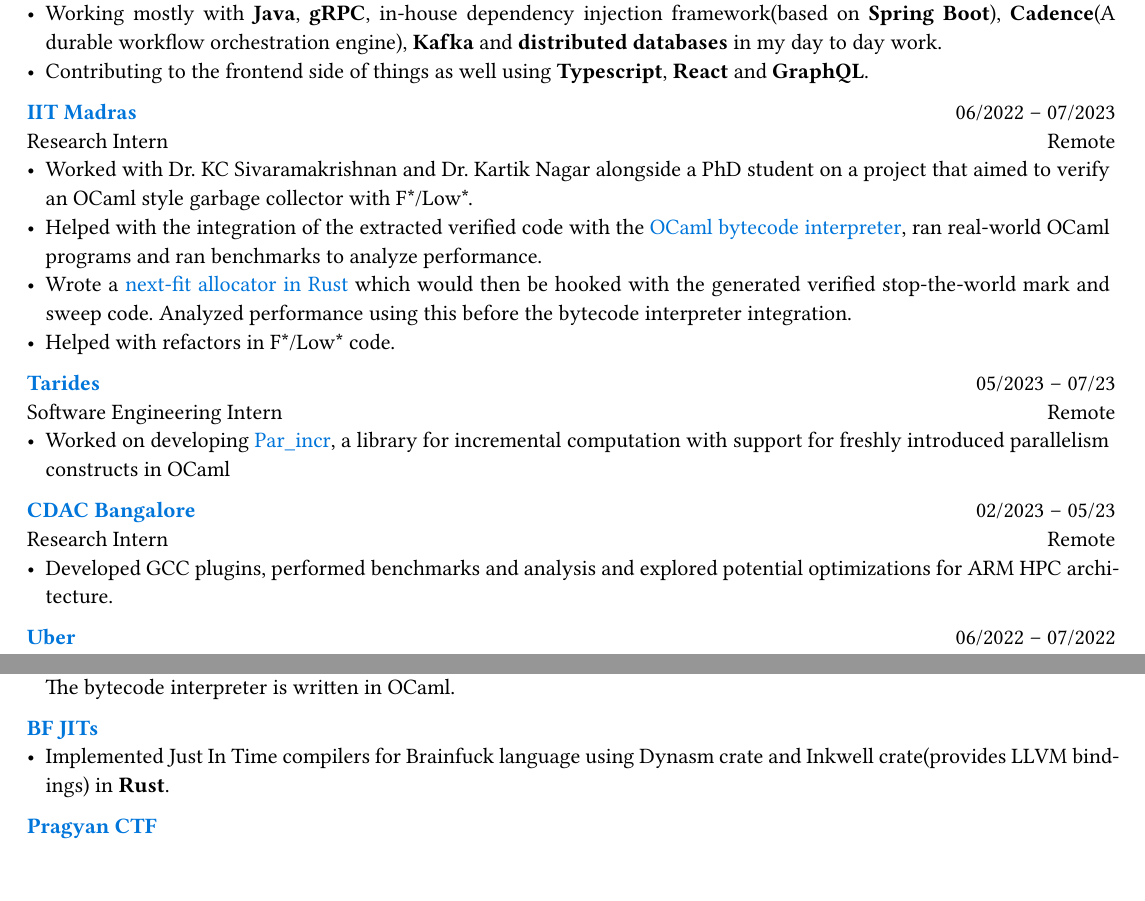
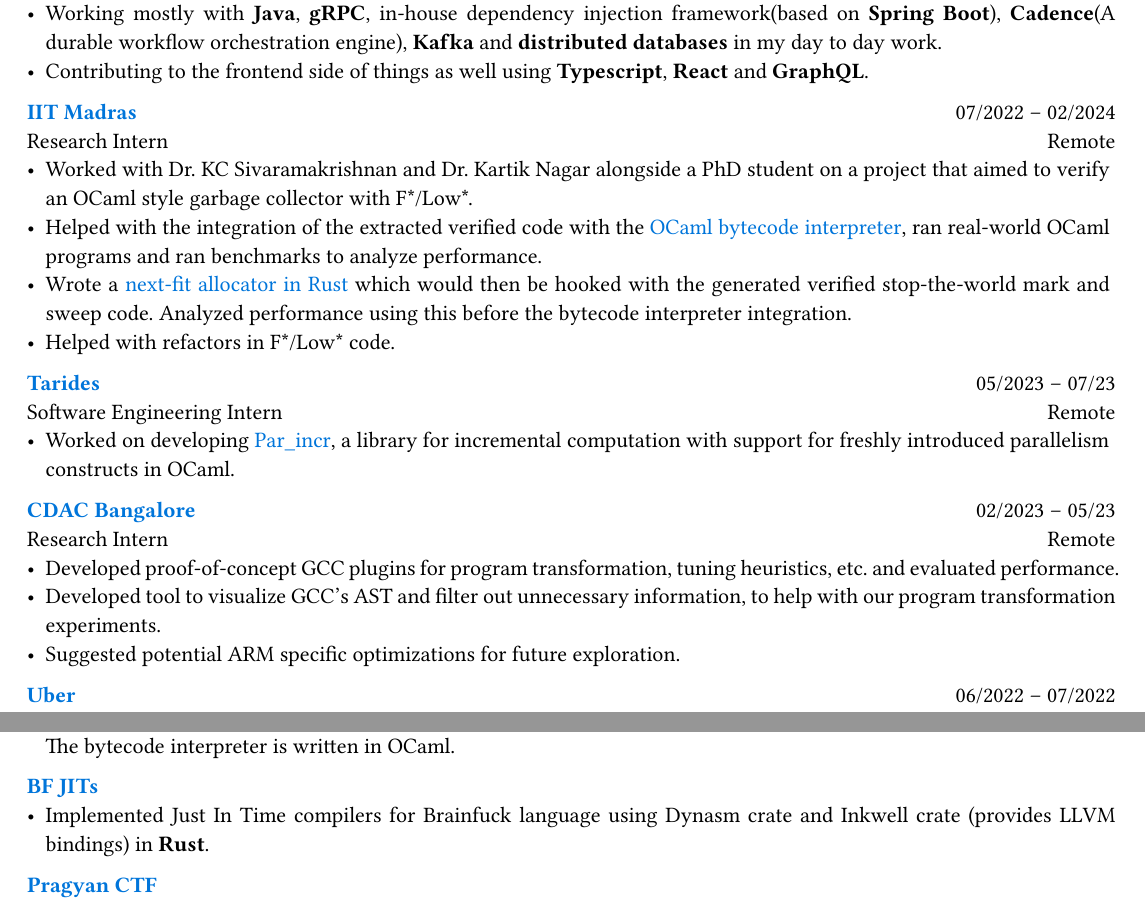
Before and after one commit to dipeshkaphle/dipeshkaphle.github.io, a Typst document (cv/cv.typ): two parts of pages 1 and 2 of 2, joined at a grey line, cut so that both start at the same text. The pictures show the PDF file cv/cv.pdf that the author committed with the source.

Commit message:
Update CV

```diff
--- a/cv/cv.typ
+++ b/cv/cv.typ
@@ -45,7 +45,7 @@
 - Working mostly with *Java*, *gRPC*, in-house dependency injection framework(based on *Spring Boot*), *Cadence*(A durable workflow orchestration engine), *Kafka* and *distributed databases* in my day to day work.
 - Contributing to the frontend side of things as well using *Typescript*, *React* and *GraphQL*.
 
-#link("https://github.com/prismlab")[*IIT Madras*] #h(1fr) 06/2022 --  07/2023 \
+#link("https://github.com/prismlab")[*IIT Madras*] #h(1fr) 07/2022 --  02/2024 \
 Research Intern #h(1fr) Remote \
 - Worked with Dr. KC Sivaramakrishnan and Dr. Kartik Nagar alongside a PhD student on a project that aimed to verify an OCaml style garbage collector with F\*/Low\*.
 - Helped with the integration of the extracted verified code with the #link("https://github.com/prismlab/ocaml-gc-hacking")[OCaml bytecode interpreter], ran real-world OCaml programs and ran benchmarks to analyze performance.
@@ -54,11 +54,13 @@
 
 #link("https://tarides.com")[*Tarides*] #h(1fr) 05/2023 -- 07/23 \
 Software Engineering Intern #h(1fr) Remote \
-- Worked on developing #link("https://github.com/ocaml-multicore/par_incr")[Par_incr], a library for incremental computation with support for freshly introduced parallelism constructs in OCaml
+- Worked on developing #link("https://github.com/ocaml-multicore/par_incr")[Par_incr], a library for incremental computation with support for freshly introduced parallelism constructs in OCaml.
 
 #link("https://cdac.in/index.aspx?id=BL")[*CDAC Bangalore*] #h(1fr) 02/2023 -- 05/23 \
 Research Intern #h(1fr) Remote \
-- Developed GCC plugins, performed benchmarks and analysis and explored potential optimizations for ARM HPC architecture.
+- Developed proof-of-concept GCC plugins for program transformation, tuning heuristics, etc. and evaluated performance.
+- Developed tool to visualize GCC's AST and filter out unnecessary information, to help with our program transformation experiments.
+- Suggested potential ARM specific optimizations for future exploration.
 
 #link("https://uber.com")[*Uber*] #h(1fr) 06/2022 --  07/2022 \
 Software Engineering Intern #h(1fr) Bengaluru, India \
```
Also changed, not shown: cv/cv.pdf, cv/cv.typ (8 more changed lines).
